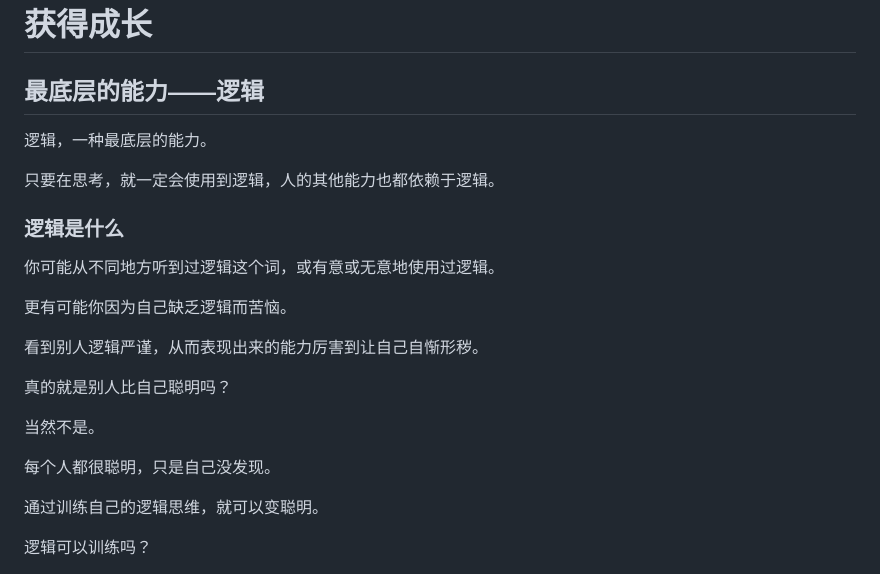
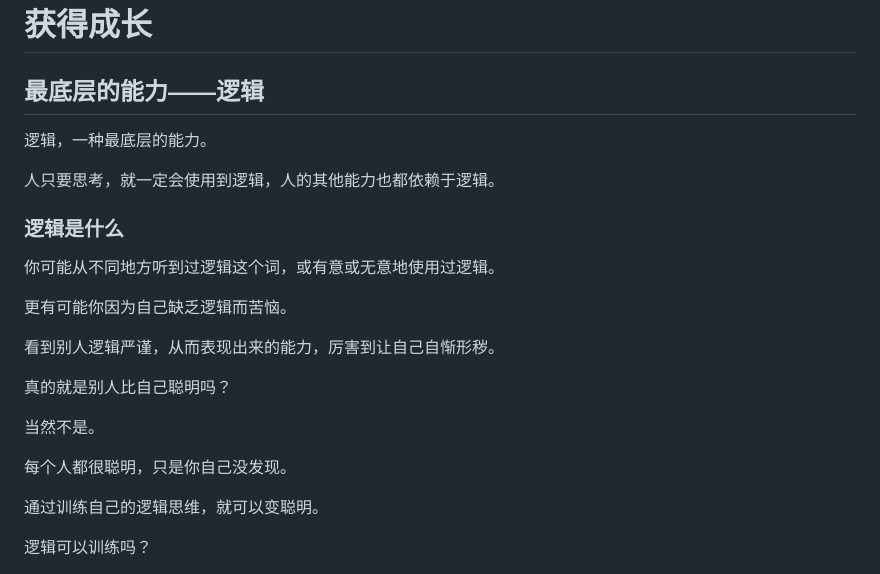
Before and after one commit to lingcing/lingcing.github.io, a Markdown page: growth/README.md, the part around the change. Rendered like a GitHub page.

Commit message:
修改文章

```diff
--- a/growth/README.md
+++ b/growth/README.md
@@ -2,9 +2,10 @@
 ============
 
 ## 最底层的能力——逻辑
+
 逻辑，一种最底层的能力。
 
-只要在思考，就一定会使用到逻辑，人的其他能力也都依赖于逻辑。
+人只要思考，就一定会使用到逻辑，人的其他能力也都依赖于逻辑。
 
 ### 逻辑是什么
 
@@ -12,13 +13,13 @@
 
 更有可能你因为自己缺乏逻辑而苦恼。
 
-看到别人逻辑严谨，从而表现出来的能力厉害到让自己自惭形秽。
+看到别人逻辑严谨，从而表现出来的能力，厉害到让自己自惭形秽。
 
 真的就是别人比自己聪明吗？
 
 当然不是。
 
-每个人都很聪明，只是自己没发现。
+每个人都很聪明，只是你自己没发现。
 
 通过训练自己的逻辑思维，就可以变聪明。
 
```
